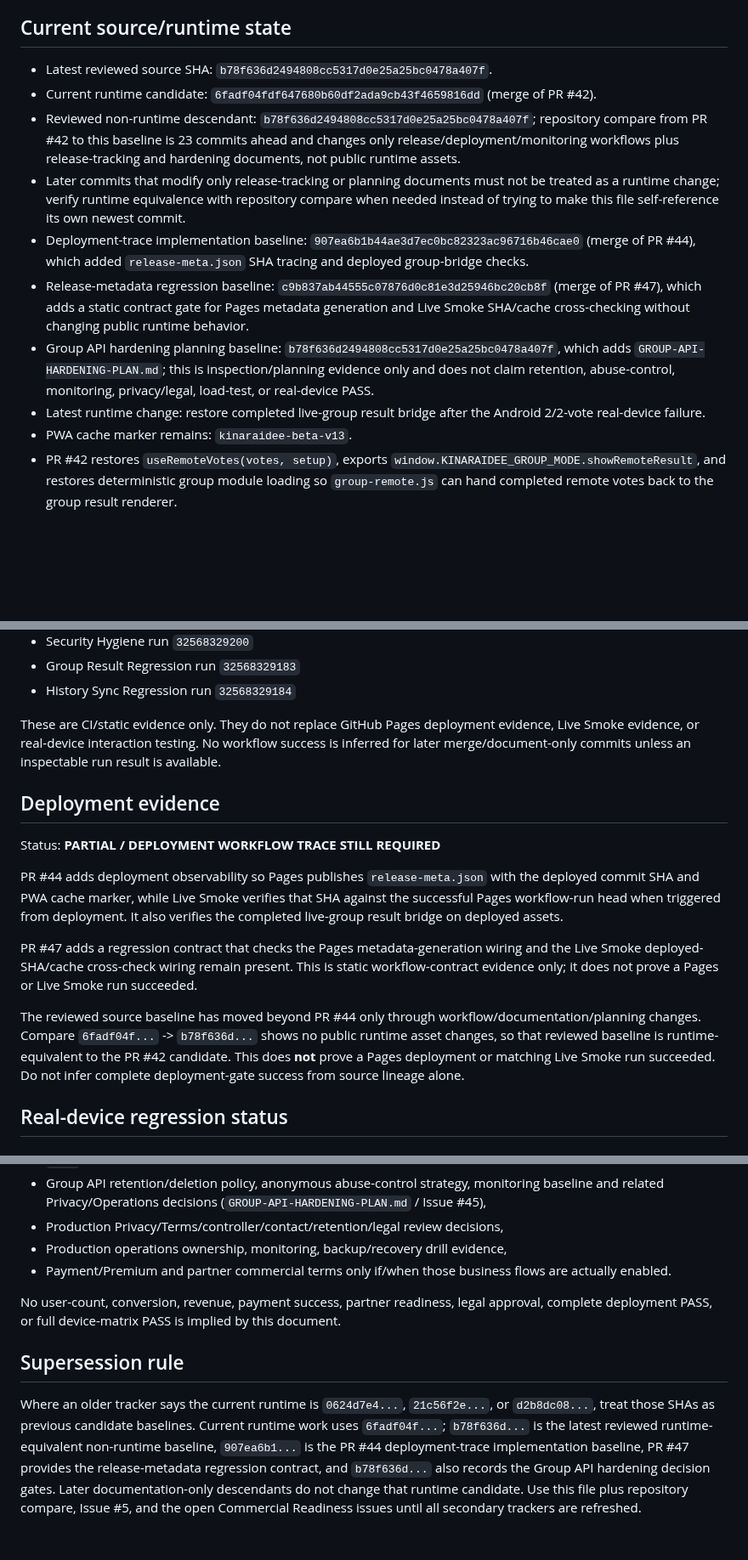
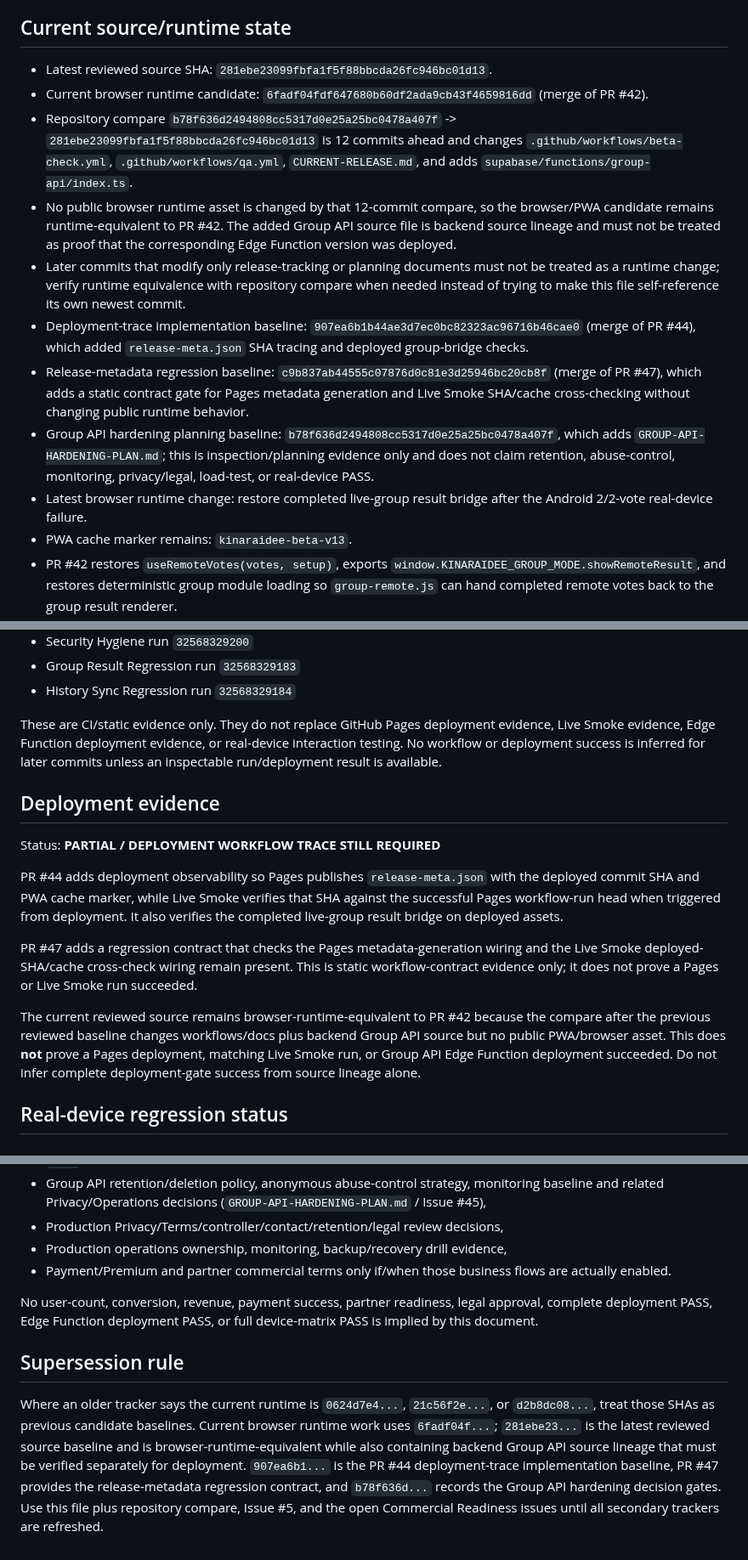
Before and after one commit to rachanakorninon-gif/kinaraidee, a Markdown page: CURRENT-RELEASE.md, 3 parts joined by grey strips. Shown at 85% size. Drawn GitHub-style; blank space fills up the shorter version.

Commit message:
Correct current release lineage after Group API source addition

```diff
--- a/CURRENT-RELEASE.md
+++ b/CURRENT-RELEASE.md
@@ -6,14 +6,15 @@
 
 ## Current source/runtime state
 
-- Latest reviewed source SHA: `b78f636d2494808cc5317d0e25a25bc0478a407f`.
-- Current runtime candidate: `6fadf04fdf647680b60df2ada9cb43f4659816dd` (merge of PR #42).
-- Reviewed non-runtime descendant: `b78f636d2494808cc5317d0e25a25bc0478a407f`; repository compare from PR #42 to this baseline is 23 commits ahead and changes only release/deployment/monitoring workflows plus release-tracking and hardening documents, not public runtime assets.
+- Latest reviewed source SHA: `281ebe23099fbfa1f5f88bbcda26fc946bc01d13`.
+- Current browser runtime candidate: `6fadf04fdf647680b60df2ada9cb43f4659816dd` (merge of PR #42).
+- Repository compare `b78f636d2494808cc5317d0e25a25bc0478a407f` -> `281ebe23099fbfa1f5f88bbcda26fc946bc01d13` is 12 commits ahead and changes `.github/workflows/beta-check.yml`, `.github/workflows/qa.yml`, `CURRENT-RELEASE.md`, and adds `supabase/functions/group-api/index.ts`.
+- No public browser runtime asset is changed by that 12-commit compare, so the browser/PWA candidate remains runtime-equivalent to PR #42. The added Group API source file is backend source lineage and must not be treated as proof that the corresponding Edge Function version was deployed.
 - Later commits that modify only release-tracking or planning documents must not be treated as a runtime change; verify runtime equivalence with repository compare when needed instead of trying to make this file self-reference its own newest commit.
 - Deployment-trace implementation baseline: `907ea6b1b44ae3d7ec0bc82323ac96716b46cae0` (merge of PR #44), which added `release-meta.json` SHA tracing and deployed group-bridge checks.
 - Release-metadata regression baseline: `c9b837ab44555c07876d0c81e3d25946bc20cb8f` (merge of PR #47), which adds a static contract gate for Pages metadata generation and Live Smoke SHA/cache cross-checking without changing public runtime behavior.
 - Group API hardening planning baseline: `b78f636d2494808cc5317d0e25a25bc0478a407f`, which adds `GROUP-API-HARDENING-PLAN.md`; this is inspection/planning evidence only and does not claim retention, abuse-control, monitoring, privacy/legal, load-test, or real-device PASS.
-- Latest runtime change: restore completed live-group result bridge after the Android 2/2-vote real-device failure.
+- Latest browser runtime change: restore completed live-group result bridge after the Android 2/2-vote real-device failure.
 - PWA cache marker remains: `kinaraidee-beta-v13`.
 - PR #42 restores `useRemoteVotes(votes, setup)`, exports `window.KINARAIDEE_GROUP_MODE.showRemoteResult`, and restores deterministic group module loading so `group-remote.js` can hand completed remote votes back to the group result renderer.
 - PR #42 also adds the dedicated `Group Result Regression` workflow.
@@ -50,7 +51,7 @@ PR #46 head `3b2f3dc9d7ffb29b91ae4ac045ce43f3cd97fb65` completed successfully fo
 - Group Result Regression run `32568329183`
 - History Sync Regression run `32568329184`
 
-These are CI/static evidence only. They do not replace GitHub Pages deployment evidence, Live Smoke evidence, or real-device interaction testing. No workflow success is inferred for later merge/document-only commits unless an inspectable run result is available.
+These are CI/static evidence only. They do not replace GitHub Pages deployment evidence, Live Smoke evidence, Edge Function deployment evidence, or real-device interaction testing. No workflow or deployment success is inferred for later commits unless an inspectable run/deployment result is available.
 
 ## Deployment evidence
 
@@ -60,7 +61,7 @@ PR #44 adds deployment observability so Pages publishes `release-meta.json` with
 
 PR #47 adds a regression contract that checks the Pages metadata-generation wiring and the Live Smoke deployed-SHA/cache cross-check wiring remain present. This is static workflow-contract evidence only; it does not prove a Pages or Live Smoke run succeeded.
 
-The reviewed source baseline has moved beyond PR #44 only through workflow/documentation/planning changes. Compare `6fadf04f...` -> `b78f636d...` shows no public runtime asset changes, so that reviewed baseline is runtime-equivalent to the PR #42 candidate. This does **not** prove a Pages deployment or matching Live Smoke run succeeded. Do not infer complete deployment-gate success from source lineage alone.
+The current reviewed source remains browser-runtime-equivalent to PR #42 because the compare after the previous reviewed baseline changes workflows/docs plus backend Group API source but no public PWA/browser asset. This does **not** prove a Pages deployment, matching Live Smoke run, or Group API Edge Function deployment succeeded. Do not infer complete deployment-gate success from source lineage alone.
 
 ## Real-device regression status
 
@@ -122,8 +123,8 @@ Commercial launch remains **NO-GO** while required evidence or decisions are out
 - Production operations ownership, monitoring, backup/recovery drill evidence,
 - Payment/Premium and partner commercial terms only if/when those business flows are actually enabled.
 
-No user-count, conversion, revenue, payment success, partner readiness, legal approval, complete deployment PASS, or full device-matrix PASS is implied by this document.
+No user-count, conversion, revenue, payment success, partner readiness, legal approval, complete deployment PASS, Edge Function deployment PASS, or full device-matrix PASS is implied by this document.
 
 ## Supersession rule
 
-Where an older tracker says the current runtime is `0624d7e4...`, `21c56f2e...`, or `d2b8dc08...`, treat those SHAs as previous candidate baselines. Current runtime work uses `6fadf04f...`; `b78f636d...` is the latest reviewed runtime-equivalent non-runtime baseline, `907ea6b1...` is the PR #44 deployment-trace implementation baseline, PR #47 provides the release-metadata regression contract, and `b78f636d...` also records the Group API hardening decision gates. Later documentation-only descendants do not change that runtime candidate. Use this file plus repository compare, Issue #5, and the open Commercial Readiness issues until all secondary trackers are refreshed.
+Where an older tracker says the current runtime is `0624d7e4...`, `21c56f2e...`, or `d2b8dc08...`, treat those SHAs as previous candidate baselines. Current browser runtime work uses `6fadf04f...`; `281ebe23...` is the latest reviewed source baseline and is browser-runtime-equivalent while also containing backend Group API source lineage that must be verified separately for deployment. `907ea6b1...` is the PR #44 deployment-trace implementation baseline, PR #47 provides the release-metadata regression contract, and `b78f636d...` records the Group API hardening decision gates. Use this file plus repository compare, Issue #5, and the open Commercial Readiness issues until all secondary trackers are refreshed.
```
